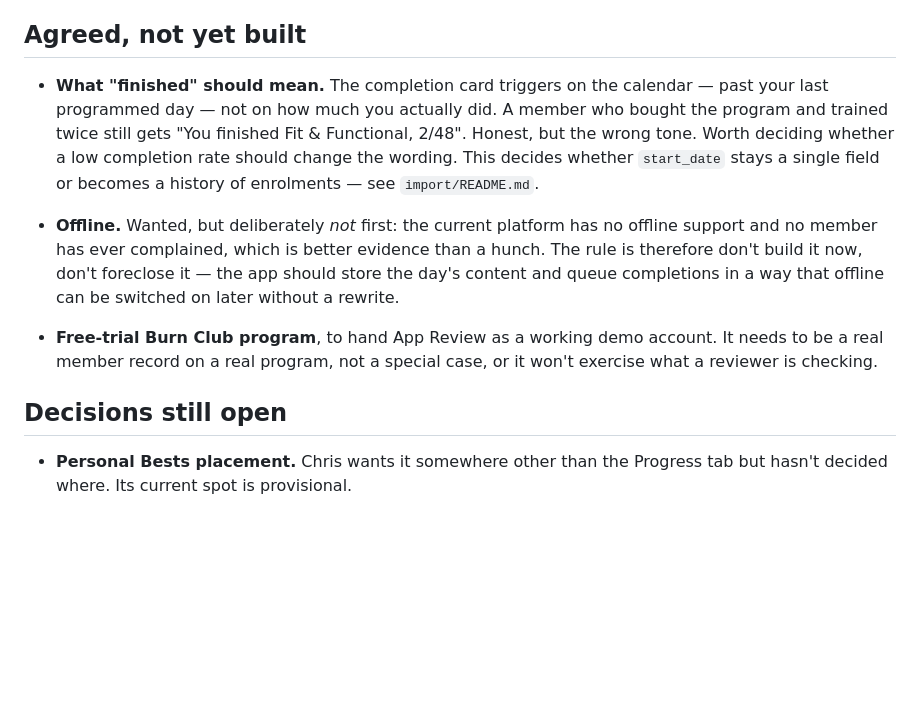
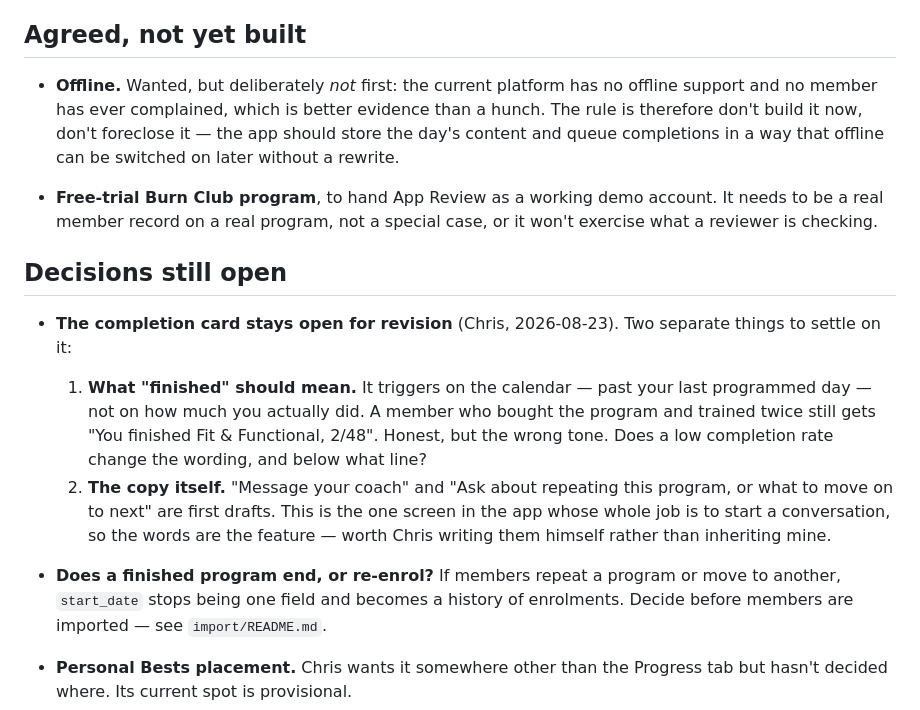
Before and after one commit to BurnClub/burn-club, a Markdown page: NOTES.md, the part around the change. GitHub-like rendering; blank space fills up the shorter version.

Commit message:
Keep the completion card's tone and copy as open items
Chris wants both left on the list rather than treated as settled: the
threshold question (calendar vs. effort -- "You finished, 2/48" is the
wrong tone for someone who trained twice) and the card's wording.

The copy point is the one worth him writing himself. That card exists to
start a conversation with the coach, so the words are the feature, not
decoration on it.

Also split out the re-enrolment question, which was stuck to the end of
the old entry and read as part of the tone problem. It's separate and it
lands before members are imported: repeating a program means start_date
becomes a history rather than one field.

Co-Authored-By: Claude Opus 5 <noreply@anthropic.com>

```diff
--- a/NOTES.md
+++ b/NOTES.md
@@ -54,14 +54,6 @@ syncs them.
 
 ## Agreed, not yet built
 
-- **What "finished" should mean.** The completion card triggers on the
-  calendar — past your last programmed day — not on how much you actually
-  did. A member who bought the program and trained twice still gets "You
-  finished Fit & Functional, 2/48". Honest, but the wrong tone. Worth
-  deciding whether a low completion rate should change the wording.
-  This decides whether `start_date` stays a single field or becomes a history
-  of enrolments — see `import/README.md`.
-
 - **Offline.** Wanted, but deliberately *not* first: the current platform has
   no offline support and no member has ever complained, which is better
   evidence than a hunch. The rule is therefore don't build it now, don't
@@ -74,6 +66,25 @@ syncs them.
 
 ## Decisions still open
 
+- **The completion card stays open for revision** (Chris, 2026-08-23). Two
+  separate things to settle on it:
+
+  1. **What "finished" should mean.** It triggers on the calendar — past your
+     last programmed day — not on how much you actually did. A member who
+     bought the program and trained twice still gets "You finished Fit &
+     Functional, 2/48". Honest, but the wrong tone. Does a low completion
+     rate change the wording, and below what line?
+  2. **The copy itself.** "Message your coach" and "Ask about repeating this
+     program, or what to move on to next" are first drafts. This is the one
+     screen in the app whose whole job is to start a conversation, so the
+     words are the feature — worth Chris writing them himself rather than
+     inheriting mine.
+
+- **Does a finished program end, or re-enrol?** If members repeat a program
+  or move to another, `start_date` stops being one field and becomes a
+  history of enrolments. Decide before members are imported — see
+  `import/README.md`.
+
 - **Personal Bests placement.** Chris wants it somewhere other than the
   Progress tab but hasn't decided where. Its current spot is provisional.
 - **Check-in feature** is paused pending partner feedback. Not a thread to
```
